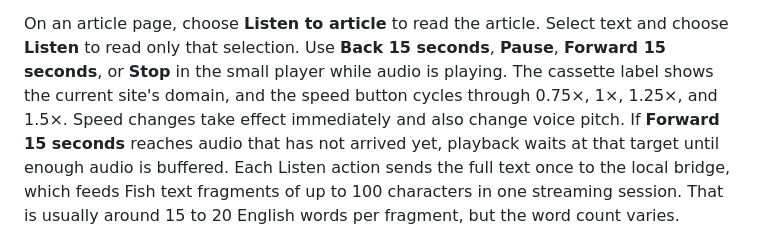
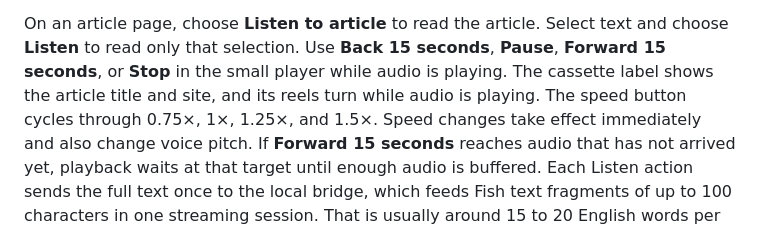
Before and after one commit to jaibhasin/readflow, a Markdown page: README.md, the part around the change. Drawn GitHub-style.

Commit message:
Describe personalized tape and live reels

```diff
--- a/README.md
+++ b/README.md
@@ -67,7 +67,8 @@ Keep the local bridge running while listening.
 On an article page, choose **Listen to article** to read the article.
 Select text and choose **Listen** to read only that selection.
 Use **Back 15 seconds**, **Pause**, **Forward 15 seconds**, or **Stop** in the small player while audio is playing.
-The cassette label shows the current site's domain, and the speed button cycles through 0.75×, 1×, 1.25×, and 1.5×.
+The cassette label shows the article title and site, and its reels turn while audio is playing.
+The speed button cycles through 0.75×, 1×, 1.25×, and 1.5×.
 Speed changes take effect immediately and also change voice pitch.
 If **Forward 15 seconds** reaches audio that has not arrived yet, playback waits at that target until enough audio is buffered.
 Each Listen action sends the full text once to the local bridge, which feeds Fish text fragments of up to 100 characters in one streaming session.
```
